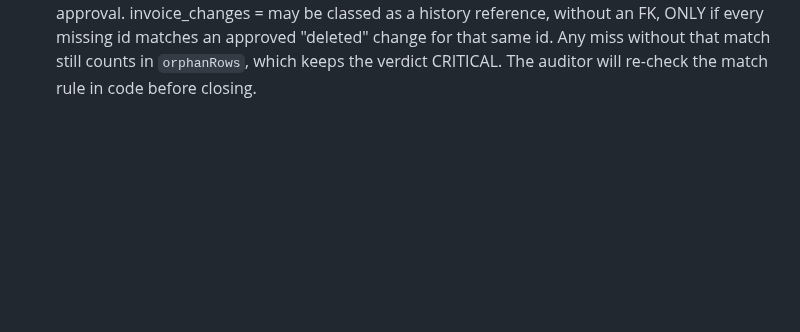
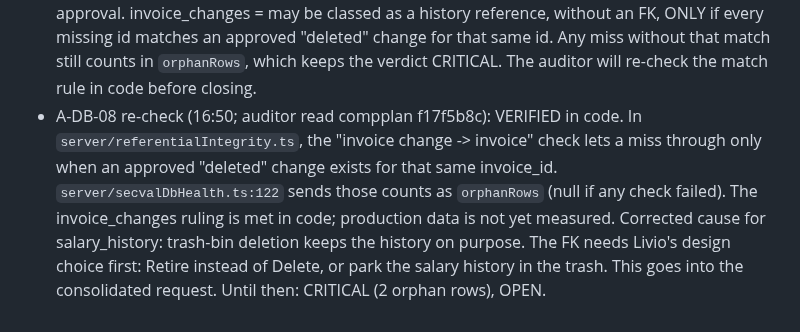
Before and after one commit to 1903978-prog/anti-hacker, a Markdown page: .engineering/AUDIT-REGISTER.md, the part around the change. Drawn GitHub-style; blank space fills up the shorter version.

Commit message:
Audit register: A-DB-08 rule verified in compplan code
Co-Authored-By: Claude Opus 5.5 <noreply@anthropic.com>
Claude-Session: https://claude.ai/code/session_01TA3Ce254AzvddSTHmaHEkH

```diff
--- a/.engineering/AUDIT-REGISTER.md
+++ b/.engineering/AUDIT-REGISTER.md
@@ -64,3 +64,4 @@ Updates:
 - A-DB-08 (NEW, compplan, owner thread): the drill found orphans already present in the source data, in `salary_history.employee_id` and `invoice_changes.invoice_id`. Under the integrity assessment, orphans are CRITICAL. They must be counted and resolved (no deletion without Livio's approval; rule 14) before any FK on those links is validated. OPEN.
 - A-DB-08 counts (16:44, compplan drill run 42391644122 on cced2f64, from the 07 Nov production backup; reported by the owner, not re-read by the auditor): `salary_history.employee_id` has 2 orphan rows (2 missing employees; cause: deleteEmployee hard-deletes). `invoice_changes.invoice_id` has 15 rows pointing at 14 missing invoices (the change log keeps entries for deliberate deletions). Proposal in compplan #697 docs/ORPHANS_A-DB-08.md (e0e89f81).
   Auditor ruling: salary_history = a real defect. Accept the restore-or-placeholder plan, plus the FK and the code guard; the data change needs Livio's approval. invoice_changes = may be classed as a history reference, without an FK, ONLY if every missing id matches an approved "deleted" change for that same id. Any miss without that match still counts in `orphanRows`, which keeps the verdict CRITICAL. The auditor will re-check the match rule in code before closing.
+- A-DB-08 re-check (16:50; auditor read compplan f17f5b8c): VERIFIED in code. In `server/referentialIntegrity.ts`, the "invoice change -> invoice" check lets a miss through only when an approved "deleted" change exists for that same invoice_id. `server/secvalDbHealth.ts:122` sends those counts as `orphanRows` (null if any check failed). The invoice_changes ruling is met in code; production data is not yet measured. Corrected cause for salary_history: trash-bin deletion keeps the history on purpose. The FK needs Livio's design choice first: Retire instead of Delete, or park the salary history in the trash. This goes into the consolidated request. Until then: CRITICAL (2 orphan rows), OPEN.
```
